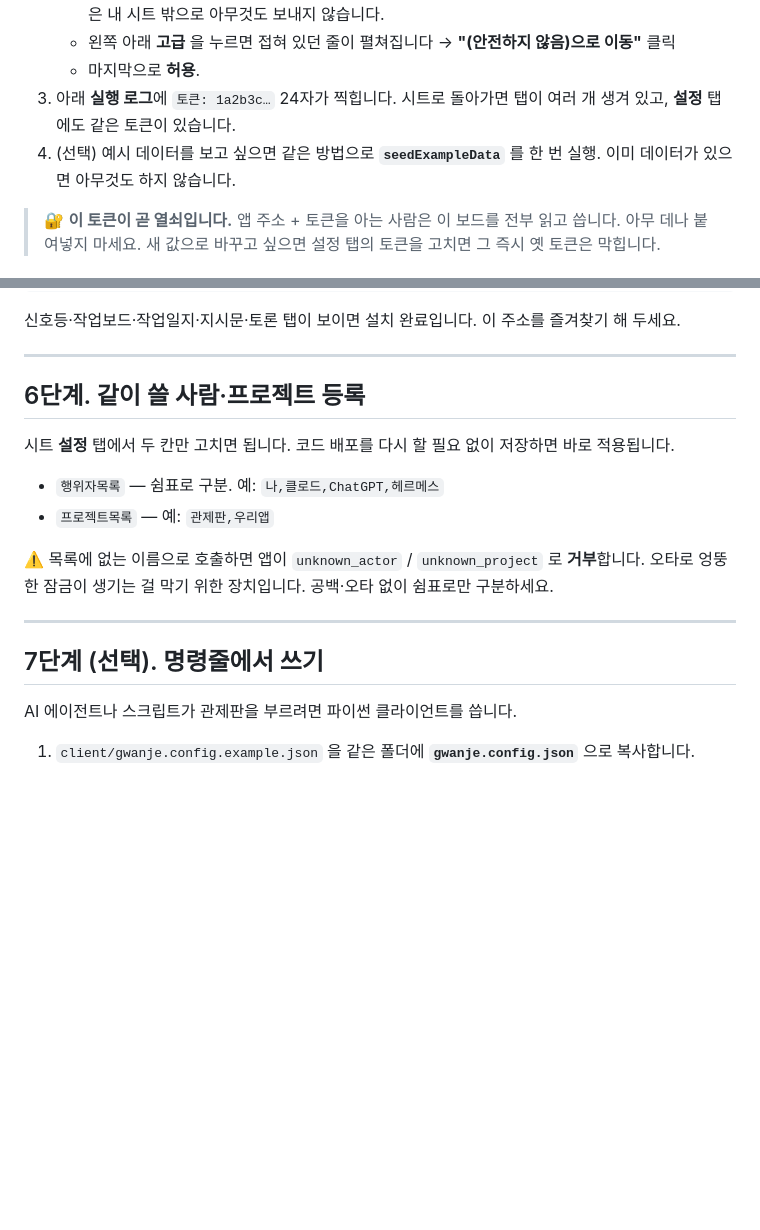
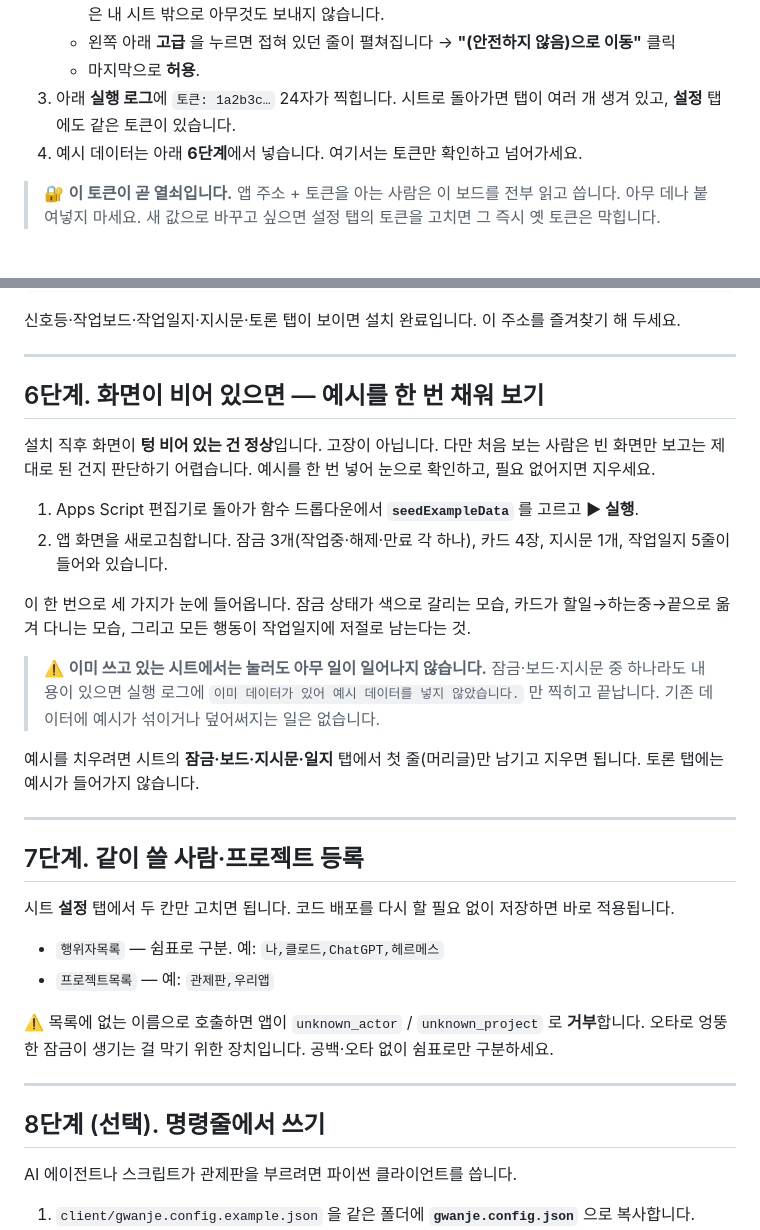
Before and after one commit to jinstudy2024-ai/gwanje-board, a Markdown page: docs/1_설치_10분.md, 2 parts joined by grey strips. Drawn GitHub-style; blank space fills up the shorter version.

```diff
--- a/docs/1_설치_10분.md
+++ b/docs/1_설치_10분.md
@@ -47,7 +47,7 @@
    - 왼쪽 아래 **고급** 을 누르면 접혀 있던 줄이 펼쳐집니다 → **"(안전하지 않음)으로 이동"** 클릭
    - 마지막으로 **허용**.
 3. 아래 **실행 로그**에 `토큰: 1a2b3c…` 24자가 찍힙니다. 시트로 돌아가면 탭이 여러 개 생겨 있고, **설정** 탭에도 같은 토큰이 있습니다.
-4. (선택) 예시 데이터를 보고 싶으면 같은 방법으로 **`seedExampleData`** 를 한 번 실행. 이미 데이터가 있으면 아무것도 하지 않습니다.
+4. 예시 데이터는 아래 **6단계**에서 넣습니다. 여기서는 토큰만 확인하고 넘어가세요.
 
 > 🔐 **이 토큰이 곧 열쇠입니다.** 앱 주소 + 토큰을 아는 사람은 이 보드를 전부 읽고 씁니다. 아무 데나 붙여넣지 마세요.
 > 새 값으로 바꾸고 싶으면 설정 탭의 토큰을 고치면 그 즉시 옛 토큰은 막힙니다.
@@ -76,7 +76,23 @@ https://script.google.com/macros/s/…/exec?token=1a2b3c…
 
 ---
 
-## 6단계. 같이 쓸 사람·프로젝트 등록
+## 6단계. 화면이 비어 있으면 — 예시를 한 번 채워 보기
+
+설치 직후 화면이 **텅 비어 있는 건 정상**입니다. 고장이 아닙니다.
+다만 처음 보는 사람은 빈 화면만 보고는 제대로 된 건지 판단하기 어렵습니다. 예시를 한 번 넣어 눈으로 확인하고, 필요 없어지면 지우세요.
+
+1. Apps Script 편집기로 돌아가 함수 드롭다운에서 **`seedExampleData`** 를 고르고 **▶ 실행**.
+2. 앱 화면을 새로고침합니다. 잠금 3개(작업중·해제·만료 각 하나), 카드 4장, 지시문 1개, 작업일지 5줄이 들어와 있습니다.
+
+이 한 번으로 세 가지가 눈에 들어옵니다. 잠금 상태가 색으로 갈리는 모습, 카드가 할일→하는중→끝으로 옮겨 다니는 모습, 그리고 모든 행동이 작업일지에 저절로 남는다는 것.
+
+> ⚠️ **이미 쓰고 있는 시트에서는 눌러도 아무 일이 일어나지 않습니다.** 잠금·보드·지시문 중 하나라도 내용이 있으면 실행 로그에 `이미 데이터가 있어 예시 데이터를 넣지 않았습니다.` 만 찍히고 끝납니다. 기존 데이터에 예시가 섞이거나 덮어써지는 일은 없습니다.
+
+예시를 치우려면 시트의 **잠금·보드·지시문·일지** 탭에서 첫 줄(머리글)만 남기고 지우면 됩니다. 토론 탭에는 예시가 들어가지 않습니다.
+
+---
+
+## 7단계. 같이 쓸 사람·프로젝트 등록
 
 시트 **설정** 탭에서 두 칸만 고치면 됩니다. 코드 배포를 다시 할 필요 없이 저장하면 바로 적용됩니다.
 
@@ -87,7 +103,7 @@ https://script.google.com/macros/s/…/exec?token=1a2b3c…
 
 ---
 
-## 7단계 (선택). 명령줄에서 쓰기
+## 8단계 (선택). 명령줄에서 쓰기
 
 AI 에이전트나 스크립트가 관제판을 부르려면 파이썬 클라이언트를 씁니다.
 
```
Also changed, not shown: README.md (+2 -0 lines), docs/4_다음_버전_할일.md (+6 -2 lines).
